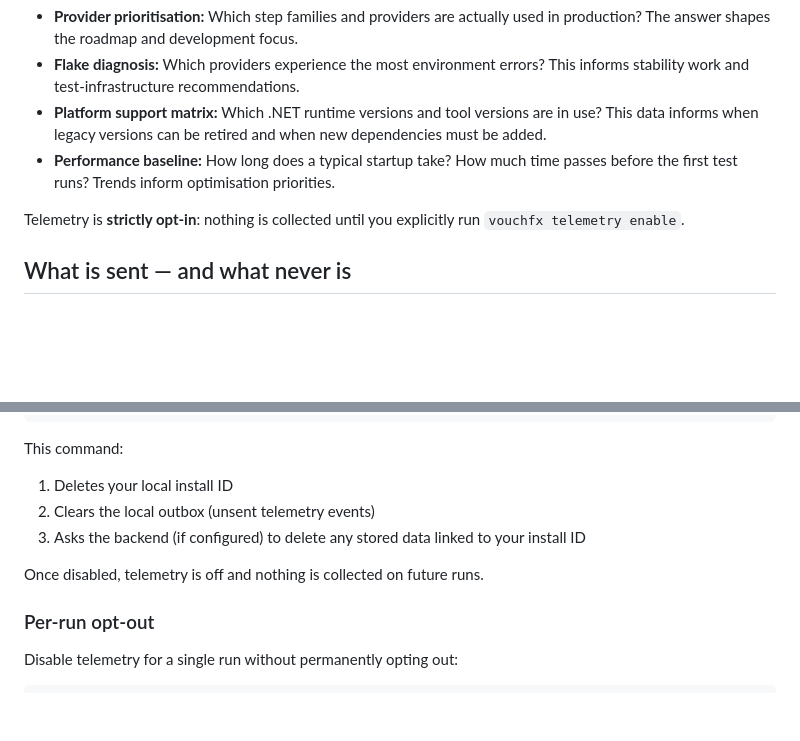
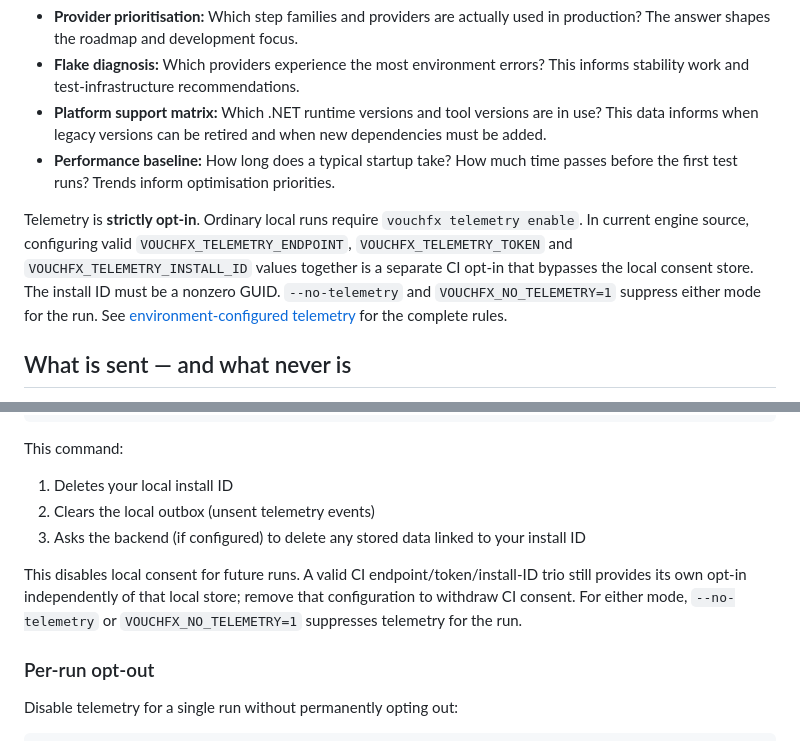
Before and after one commit to tomas-rampas/vouchfx-telemetry-backend, a Markdown page: docs/why-telemetry.md, 2 parts joined by grey strips. Rendered like a GitHub page; blank space fills up the shorter version.

Commit message:
docs(telemetry): describe independent CI consent and opt-outs
Signed-off-by: tomas-rampas <tomas.rampas@gmail.com>

```diff
--- a/docs/why-telemetry.md
+++ b/docs/why-telemetry.md
@@ -11,7 +11,7 @@ vouchfx collects **aggregate, anonymous usage metrics** to improve the platform
 - **Platform support matrix:** Which .NET runtime versions and tool versions are in use? This data informs when legacy versions can be retired and when new dependencies must be added.
 - **Performance baseline:** How long does a typical startup take? How much time passes before the first test runs? Trends inform optimisation priorities.
 
-Telemetry is **strictly opt-in**: nothing is collected until you explicitly run `vouchfx telemetry enable`.
+Telemetry is **strictly opt-in**. Ordinary local runs require `vouchfx telemetry enable`. In current engine source, configuring valid `VOUCHFX_TELEMETRY_ENDPOINT`, `VOUCHFX_TELEMETRY_TOKEN` and `VOUCHFX_TELEMETRY_INSTALL_ID` values together is a separate CI opt-in that bypasses the local consent store. The install ID must be a nonzero GUID. `--no-telemetry` and `VOUCHFX_NO_TELEMETRY=1` suppress either mode for the run. See [environment-configured telemetry](https://vouchfx.io/telemetry/#environment-configured-telemetry-ci) for the complete rules.
 
 ## What is sent — and what never is
 
@@ -64,7 +64,7 @@ This command:
 2. Clears the local outbox (unsent telemetry events)
 3. Asks the backend (if configured) to delete any stored data linked to your install ID
 
-Once disabled, telemetry is off and nothing is collected on future runs.
+This disables local consent for future runs. A valid CI endpoint/token/install-ID trio still provides its own opt-in independently of that local store; remove that configuration to withdraw CI consent. For either mode, `--no-telemetry` or `VOUCHFX_NO_TELEMETRY=1` suppresses telemetry for the run.
 
 ### Per-run opt-out
 
```
